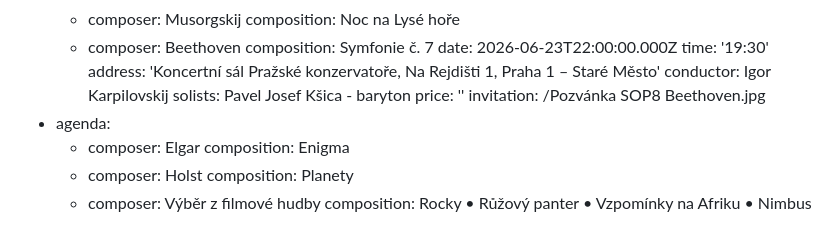
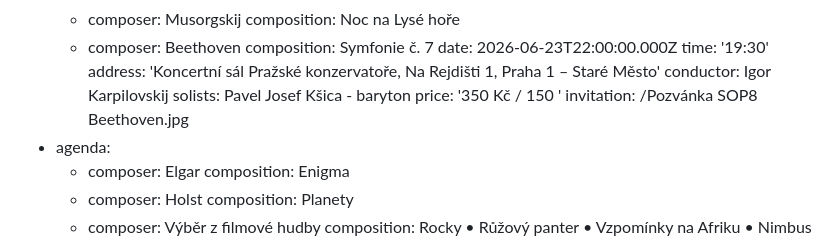
Before and after one commit to Mystypix/sop8, a Markdown page: content/concerts/concerts.md, the part around the change. GitHub-like rendering.

Commit message:
TinaCMS content update
Co-authored-by: Natalie Smaginova <smaginartor@gmail.com>

```diff
--- a/content/concerts/concerts.md
+++ b/content/concerts/concerts.md
@@ -26,7 +26,7 @@ concerts:
     address: 'Koncertní sál Pražské konzervatoře, Na Rejdišti 1, Praha 1 – Staré Město'
     conductor: Igor Karpilovskij
     solists: Pavel Josef Kšica - baryton
-    price: ''
+    price: '350 Kč / 150 '
     invitation: /Pozvánka SOP8 Beethoven.jpg
   - agenda:
       - composer: Elgar
```
